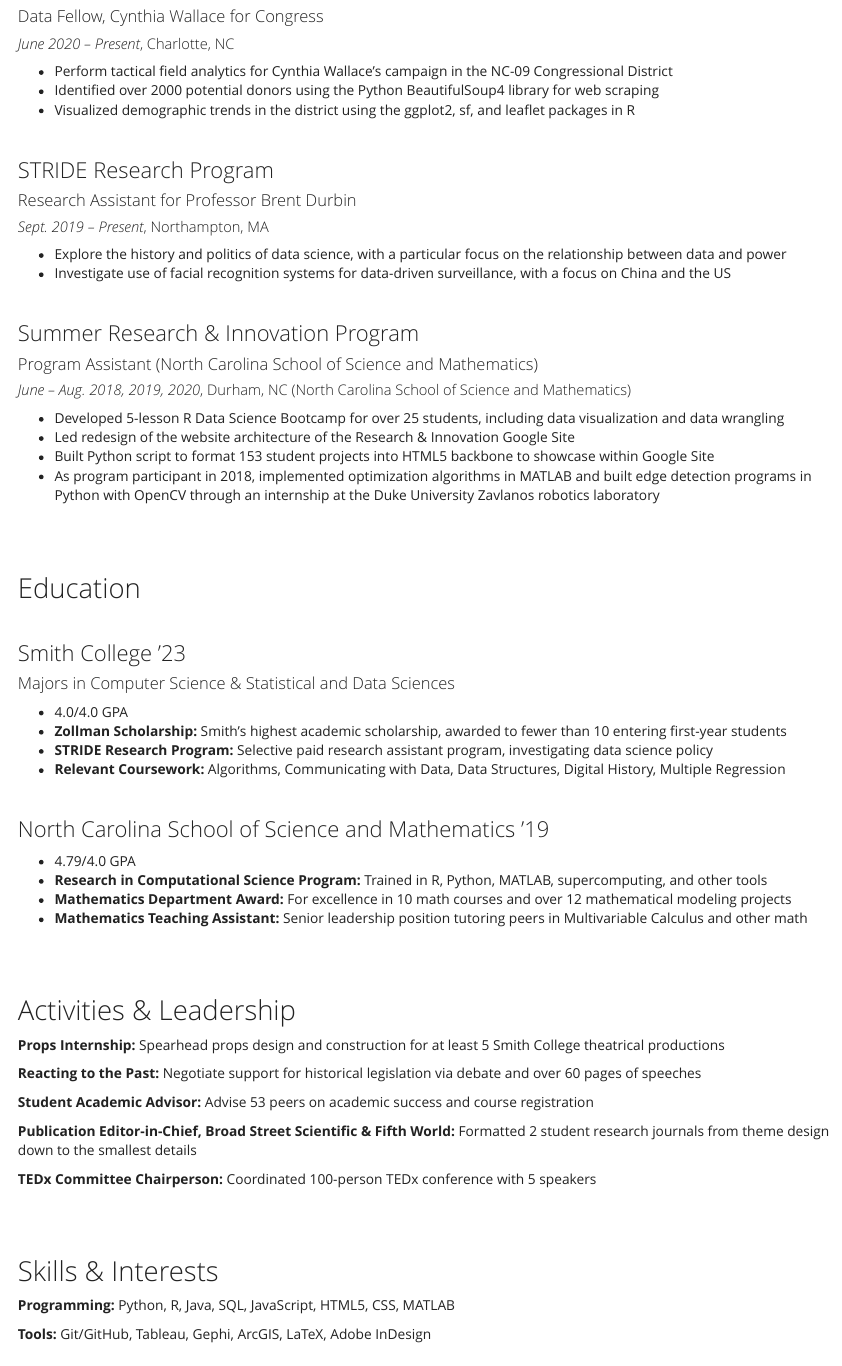
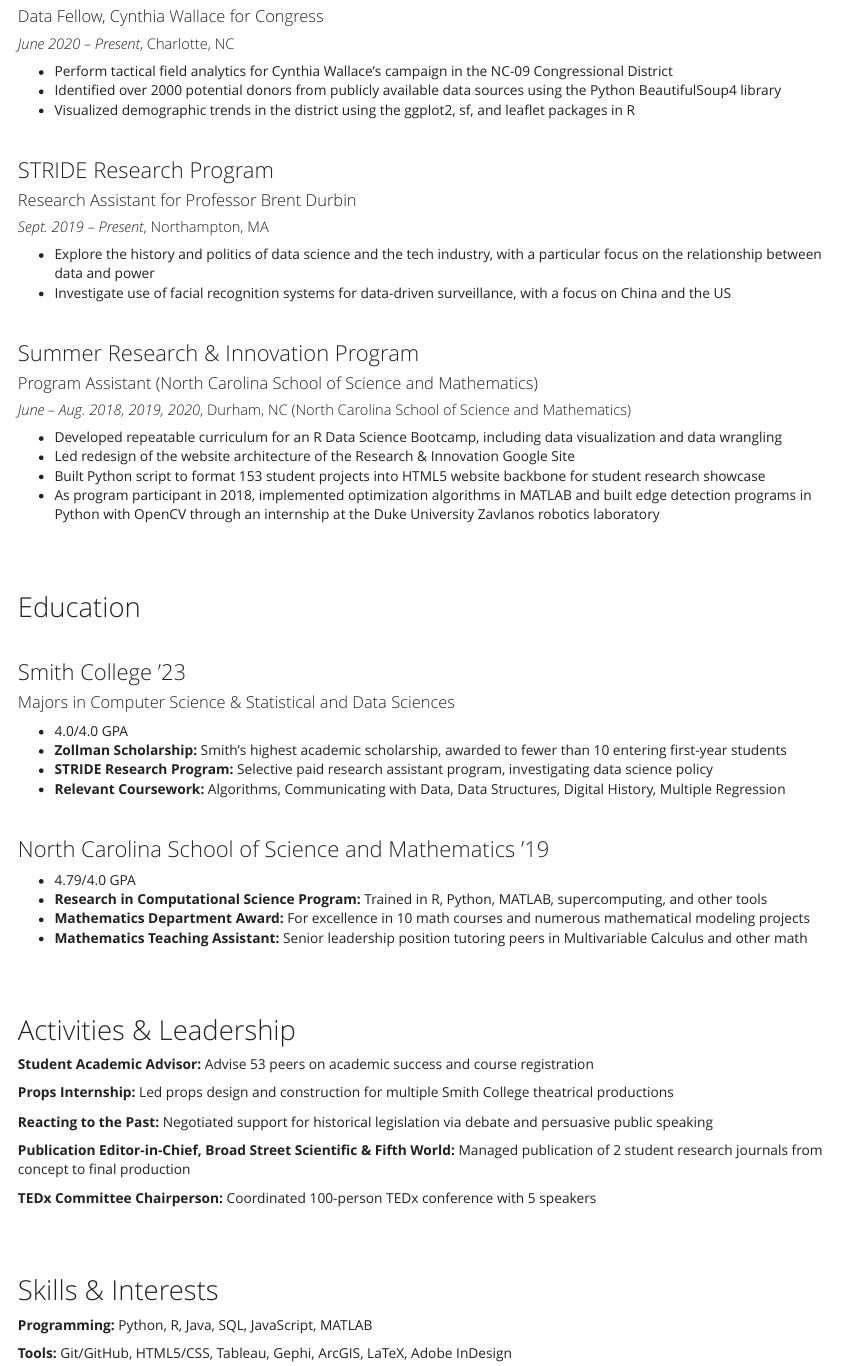
Before and after one commit to krhablutzel/krhablutzel.github.io, an R Markdown document (resume.Rmd): the page in a window 1100 px wide, from 180 px down. The pictures show the output file resume.html that the author committed with the source, opened offline; library style sheets and scripts come from the installed R packages.

Commit message:
Resume tweaks

```diff
--- a/resume.Rmd
+++ b/resume.Rmd
@@ -21,7 +21,7 @@
 #### Data Fellow, Cynthia Wallace for Congress
 ##### *June 2020 – Present*, Charlotte, NC
 * Perform tactical field analytics for Cynthia Wallace’s campaign in the NC-09 Congressional District
-* Identified over 2000 potential donors using the Python BeautifulSoup4 library for web scraping
+* Identified over 2000 potential donors from publicly available data sources using the Python BeautifulSoup4 library
 * Visualized demographic trends in the district using the ggplot2, sf, and leaflet packages in R
 
 <br>
@@ -29,7 +29,7 @@
 ### STRIDE Research Program
 #### Research Assistant for Professor Brent Durbin
 ##### *Sept. 2019 – Present*, Northampton, MA
-* Explore the history and politics of data science, with a particular focus on the relationship between data and power
+* Explore the history and politics of data science and the tech industry, with a particular focus on the relationship between data and power
 * Investigate use of facial recognition systems for data-driven surveillance, with a focus on China and the US
 
 <br>
@@ -37,10 +37,11 @@
 ### Summer Research & Innovation Program
 #### Program Assistant (North Carolina School of Science and Mathematics)
 ##### *June – Aug. 2018, 2019, 2020*, Durham, NC (North Carolina School of Science and Mathematics)
-* Developed 5-lesson R Data Science Bootcamp for over 25 students, including data visualization and data wrangling
-* Led redesign of the website architecture of the Research & Innovation Google Site
-* Built Python script to format 153 student projects into HTML5 backbone to showcase within Google Site
-* As program participant in 2018, implemented optimization algorithms in MATLAB and built edge detection programs in Python with OpenCV through an internship at the Duke University Zavlanos robotics laboratory
+*	Developed repeatable curriculum for an R Data Science Bootcamp, including data visualization and data wrangling
+*	Led redesign of the website architecture of the Research & Innovation Google Site
+*	Built Python script to format 153 student projects into HTML5 website backbone for student research showcase
+*	As program participant in 2018, implemented optimization algorithms in MATLAB and built edge detection programs in Python with OpenCV through an internship at the Duke University Zavlanos robotics laboratory
+
 
 <br>
 
@@ -65,7 +66,7 @@
 
 * 4.79/4.0 GPA
 * **Research in Computational Science Program:** Trained in R, Python, MATLAB, supercomputing, and other tools
-* **Mathematics Department Award:** For excellence in 10 math courses and over 12 mathematical modeling projects
+* **Mathematics Department Award:** For excellence in 10 math courses and numerous mathematical modeling projects
 * **Mathematics Teaching Assistant:** Senior leadership position tutoring peers in Multivariable Calculus and other math
 
 <br>
@@ -74,13 +75,13 @@
 
 ## Activities & Leadership
 
-**Props Internship:** Spearhead props design and construction for at least 5 Smith College theatrical productions
-
-**Reacting to the Past:** Negotiate support for historical legislation via debate and over 60 pages of speeches
-
 **Student Academic Advisor:** Advise 53 peers on academic success and course registration
 
-**Publication Editor-in-Chief, Broad Street Scientific & Fifth World:** Formatted 2 student research journals from theme design down to the smallest details
+**Props Internship:** Led props design and construction for multiple Smith College theatrical productions
+
+**Reacting to the Past:** Negotiated support for historical legislation via debate and persuasive public speaking
+
+**Publication Editor-in-Chief, Broad Street Scientific & Fifth World:** Managed publication of 2 student research journals from concept to final production
 
 **TEDx Committee Chairperson:** Coordinated 100-person TEDx conference with 5 speakers
 
@@ -90,9 +91,9 @@
 
 ## Skills & Interests
 
-**Programming:** Python, R, Java, SQL, JavaScript, HTML5, CSS, MATLAB
+**Programming:** Python, R, Java, SQL, JavaScript, MATLAB
 
-**Tools:** Git/GitHub, Tableau, Gephi, ArcGIS, LaTeX, Adobe InDesign
+**Tools:** Git/GitHub, HTML5/CSS, Tableau, Gephi, ArcGIS, LaTeX, Adobe InDesign
 
 **Interests:** 16th Century British Politics, Cryptography, Theater
 
```
Also changed, not shown: resume.html, resume.Rmd (2 more changed lines).
